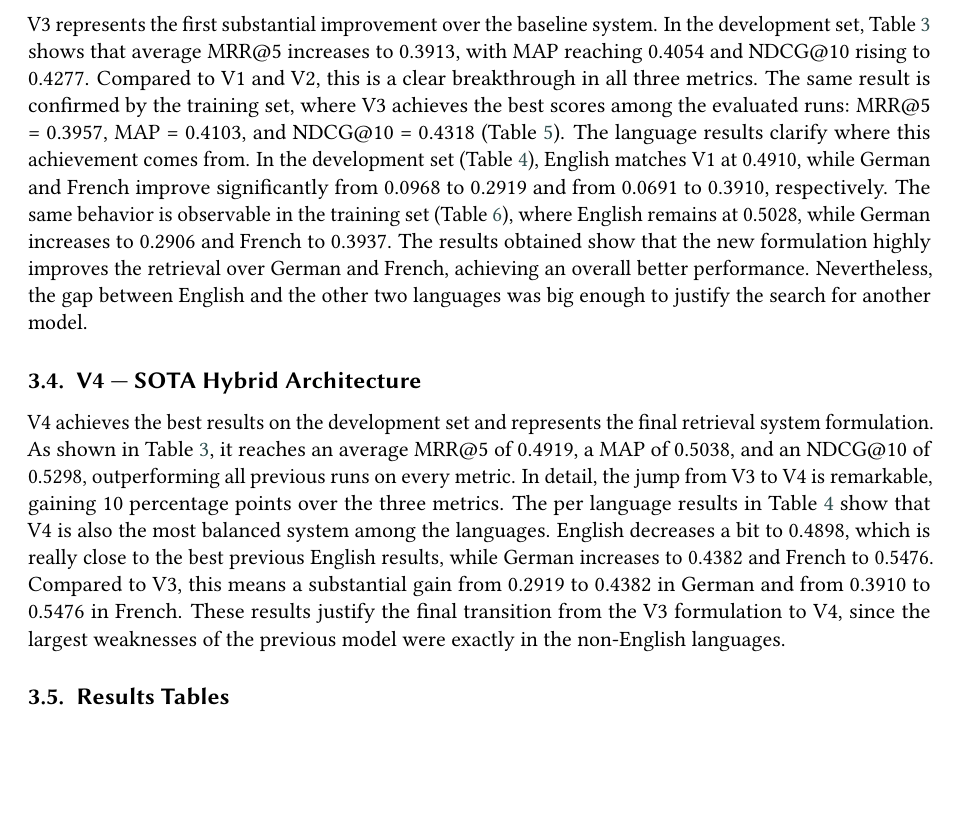
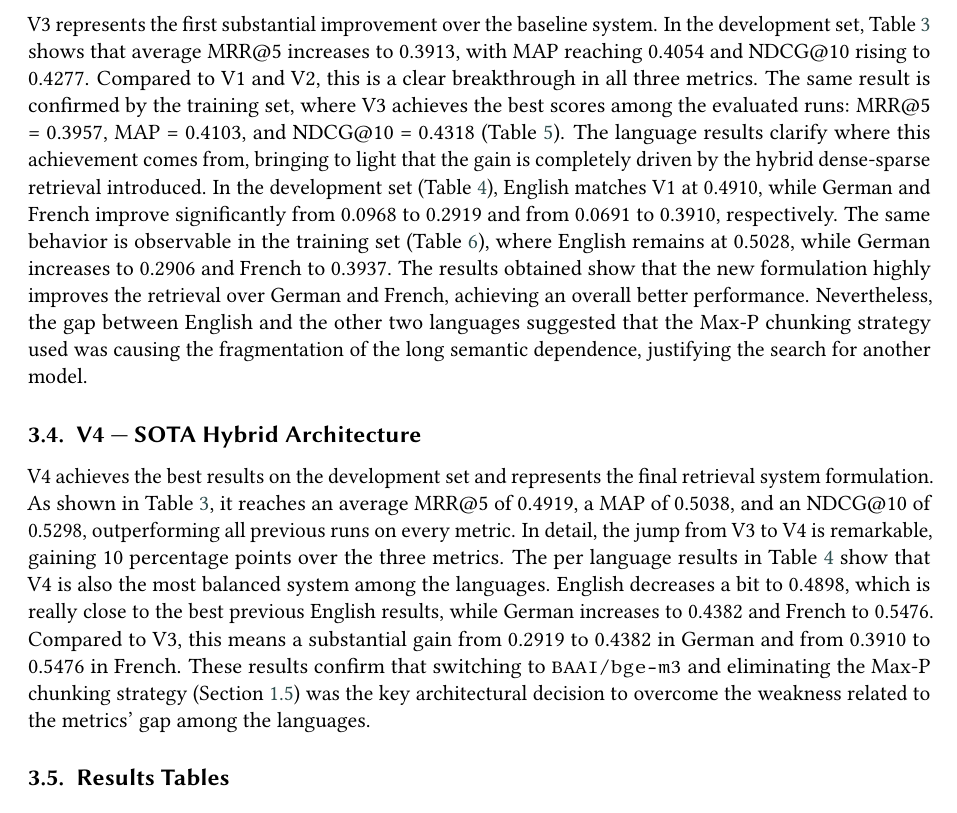
Before and after one commit to galianocarlo/clef-2026-retrieval-pipeline, a LaTeX problem sheet (homework-1/homework-1.tex, which reads homework-1/section/results.tex): part of page 7 of 9, cut so that both start at the same text, the shorter picture padded with empty space. Compiled offline with pdfLaTeX; a LaTeX package or settings file that is missing is left out.

Commit message:
aligning the section with the changes in the methodology

```diff
--- a/homework-1/section/results.tex
+++ b/homework-1/section/results.tex
@@ -21,13 +21,13 @@ V2 was the first system developed as an attempt to improve the baseline retrieva
 
 V3 represents the first substantial improvement over the baseline system. In the development set, Table~\ref{tab:dev_macro} shows that average MRR@5 increases to 0.3913, with MAP reaching 0.4054 and NDCG@10 rising to 0.4277. Compared to V1 and V2, this is a clear breakthrough in all three metrics. The same result is confirmed by the training set, where V3 achieves the best scores among the evaluated runs:
 MRR@5 = 0.3957, MAP = 0.4103, and NDCG@10 = 0.4318 (Table~\ref{tab:train_macro}).
-\noindent The language results clarify where this achievement comes from. In the development set (Table~\ref{tab:dev_lang}), English matches V1 at 0.4910, while German and French improve significantly from 0.0968 to 0.2919 and from 0.0691 to 0.3910, respectively. The same behavior is observable in the training set (Table~\ref{tab:train_lang}), where English remains at 0.5028, while German increases to 0.2906 and French to 0.3937. The results obtained show that the new formulation highly improves the retrieval over German and French, achieving an overall better performance. Nevertheless, the gap between English and the other two languages was big enough to justify the search for another model.
-
+\noindent The language results clarify where this achievement comes from, bringing to light that the gain is completely driven by the hybrid dense-sparse retrieval introduced. In the development set (Table~\ref{tab:dev_lang}), English matches V1 at 0.4910, while German and French improve significantly from 0.0968 to 0.2919 and from 0.0691 to 0.3910, respectively. The same behavior is observable in the training set (Table~\ref{tab:train_lang}), where English remains at 0.5028, while German increases to 0.2906 and French to 0.3937. The results obtained show that the new formulation highly improves the retrieval over German and French, achieving an overall better performance. Nevertheless, the gap between English and the other two languages suggested that the Max-P chunking strategy used was causing the fragmentation of the long semantic dependence,
+justifying the search for another model.
 
 \subsection{V4 — SOTA Hybrid Architecture}
 
 V4 achieves the best results on the development set and represents the final retrieval system formulation. As shown in Table~\ref{tab:dev_macro}, it reaches an average MRR@5 of 0.4919, a MAP of 0.5038, and an NDCG@10 of 0.5298, outperforming all previous runs on every metric. In detail, the jump from V3 to V4 is remarkable, gaining 10 percentage points over the three metrics.
-\noindent The per language results in Table~\ref{tab:dev_lang} show that V4 is also the most balanced system among the languages. English decreases a bit to 0.4898, which is really close to the best previous English results, while German increases to 0.4382 and French to 0.5476. Compared to V3, this means a substantial gain from 0.2919 to 0.4382 in German and from 0.3910 to 0.5476 in French. These results justify the final transition from the V3 formulation to V4, since the largest weaknesses of the previous model were exactly in the non-English languages.
+\noindent The per language results in Table~\ref{tab:dev_lang} show that V4 is also the most balanced system among the languages. English decreases a bit to 0.4898, which is really close to the best previous English results, while German increases to 0.4382 and French to 0.5476. Compared to V3, this means a substantial gain from 0.2919 to 0.4382 in German and from 0.3910 to 0.5476 in French. These results confirm that switching to \texttt{BAAI/bge-m3} and eliminating the Max-P chunking strategy (Section~\ref{subsec:methodology_v4}) was the key architectural decision to overcome the weakness related to the metrics' gap among the languages.
 
 
 \subsection{Results Tables}
```
